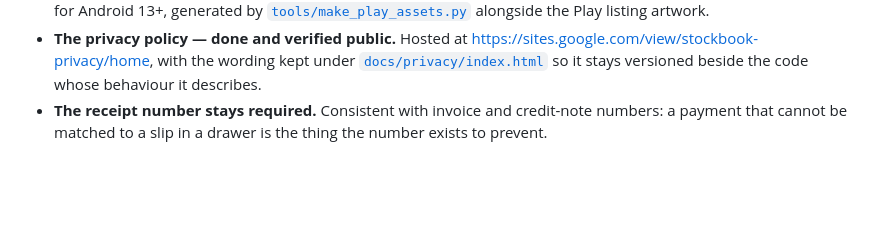
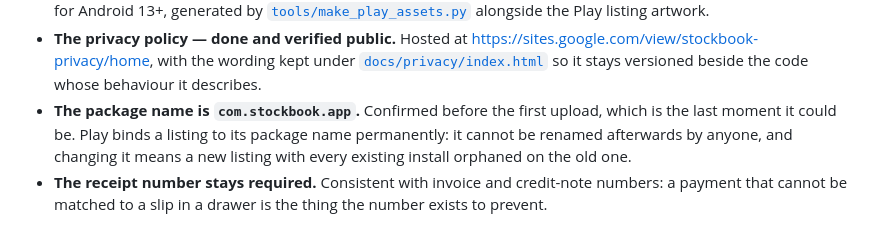
Before and after one commit to rameezhandel/stockbook, a Markdown page: BACKLOG.md, the part around the change. Drawn GitHub-style; blank space fills up the shorter version.

Commit message:
The package name is settled
com.stockbook.app, confirmed before the first upload — which is the last
moment it could be. Play binds a listing to its package name for good, so
this is written down beside the other decisions rather than left as a
question somebody re-opens after it has stopped being answerable.

Co-Authored-By: Claude Opus 5 <noreply@anthropic.com>
Claude-Session: https://claude.ai/code/session_01HNQwgzNFd9gRqGZBWpbMvf

```diff
--- a/BACKLOG.md
+++ b/BACKLOG.md
@@ -120,6 +120,11 @@ read by the other in both test suites.
   <https://sites.google.com/view/stockbook-privacy/home>, with the wording kept
   under [`docs/privacy/index.html`](docs/privacy/index.html) so it stays
   versioned beside the code whose behaviour it describes.
+- **The package name is `com.stockbook.app`.** Confirmed before the first
+  upload, which is the last moment it could be. Play binds a listing to its
+  package name permanently: it cannot be renamed afterwards by anyone, and
+  changing it means a new listing with every existing install orphaned on the
+  old one.
 - **The receipt number stays required.** Consistent with invoice and credit-note
   numbers: a payment that cannot be matched to a slip in a drawer is the thing
   the number exists to prevent.
```
